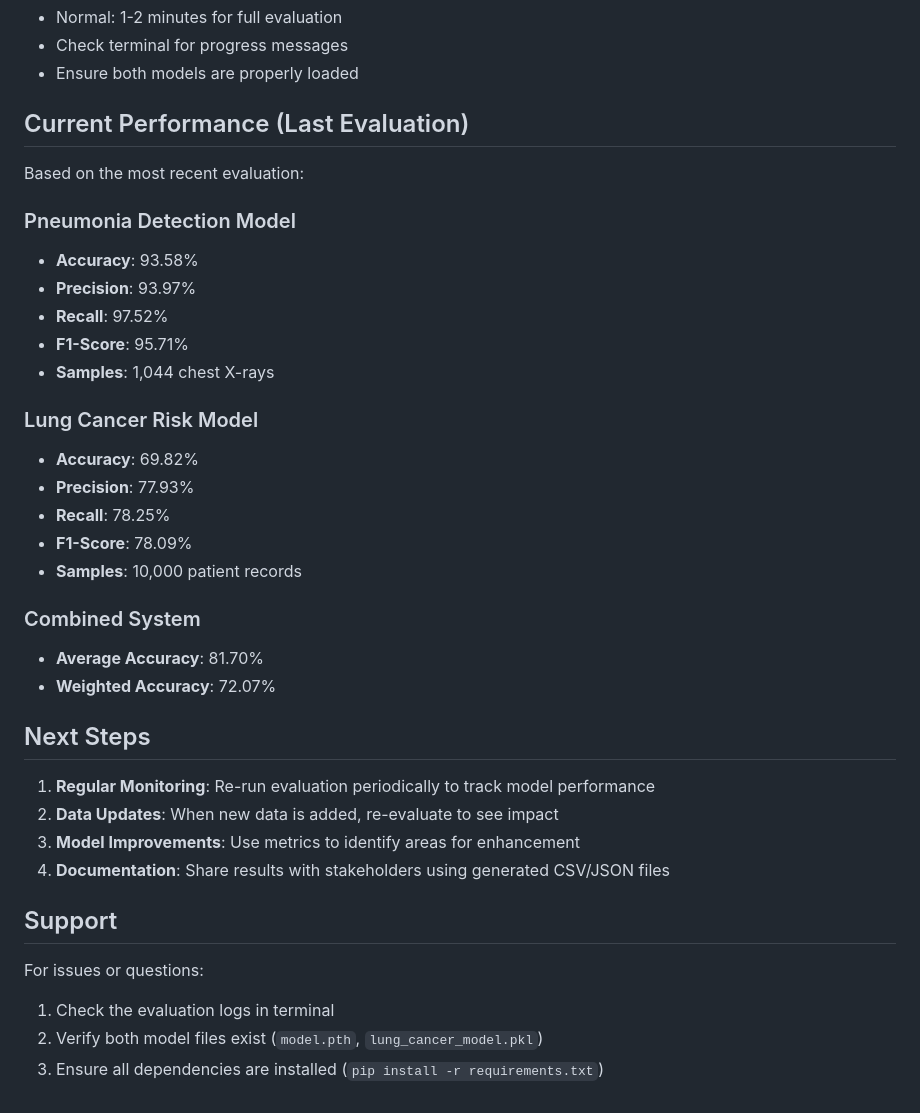
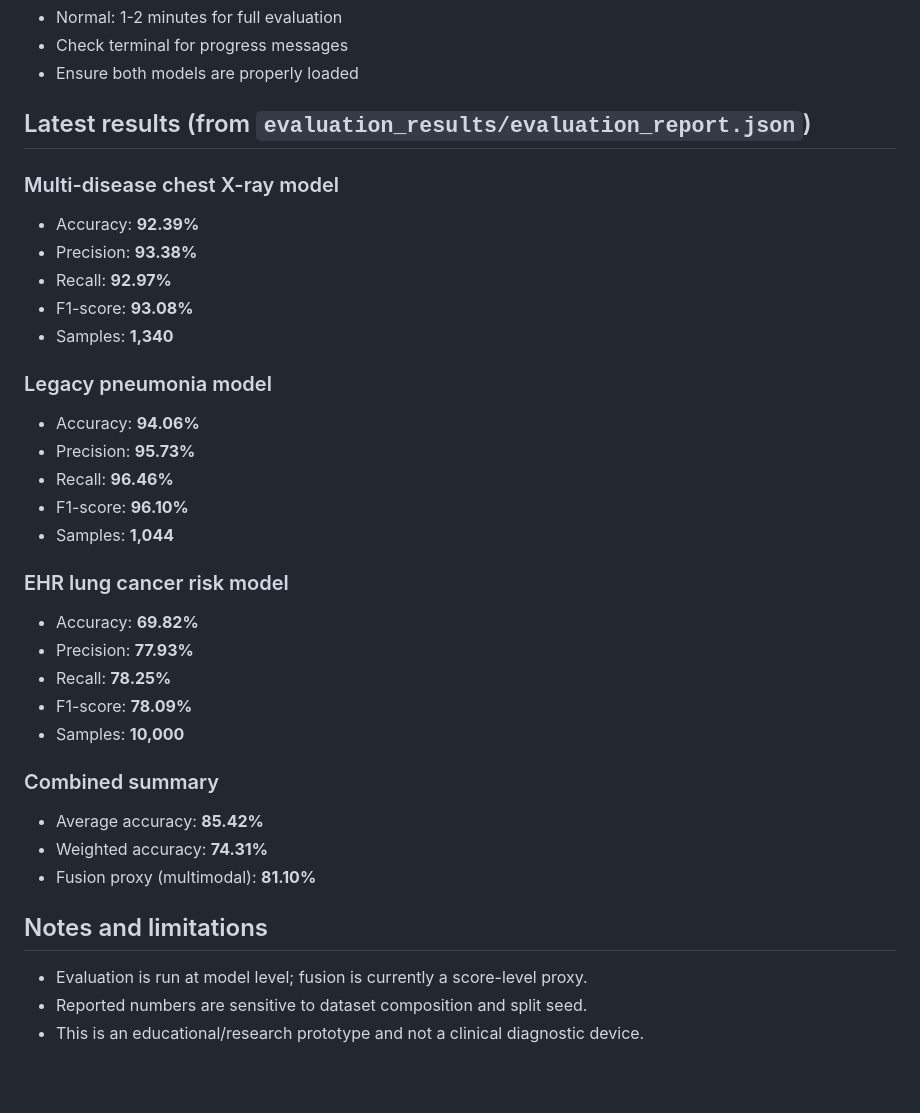
Before and after one commit to divyanshsingh07/DetectLungDiseases, a Markdown page: docs/MODEL_ACCURACY_GUIDE.md, the part around one of its changes. Rendered like a GitHub page; blank space fills up the shorter version.

```diff
--- a/docs/MODEL_ACCURACY_GUIDE.md
+++ b/docs/MODEL_ACCURACY_GUIDE.md
@@ -123,38 +104,40 @@ python comprehensive_evaluation.py
 - Check terminal for progress messages
 - Ensure both models are properly loaded
 
-## Current Performance (Last Evaluation)
+## Latest results (from `evaluation_results/evaluation_report.json`)
 
-Based on the most recent evaluation:
+### Multi-disease chest X-ray model
 
-### Pneumonia Detection Model
-- **Accuracy**: 93.58%
-- **Precision**: 93.97%
-- **Recall**: 97.52%
-- **F1-Score**: 95.71%
-- **Samples**: 1,044 chest X-rays
+- Accuracy: **92.39%**
+- Precision: **93.38%**
+- Recall: **92.97%**
+- F1-score: **93.08%**
+- Samples: **1,340**
 
-### Lung Cancer Risk Model
-- **Accuracy**: 69.82%
-- **Precision**: 77.93%
-- **Recall**: 78.25%
-- **F1-Score**: 78.09%
-- **Samples**: 10,000 patient records
+### Legacy pneumonia model
 
-### Combined System
-- **Average Accuracy**: 81.70%
-- **Weighted Accuracy**: 72.07%
+- Accuracy: **94.06%**
+- Precision: **95.73%**
+- Recall: **96.46%**
+- F1-score: **96.10%**
+- Samples: **1,044**
 
-## Next Steps
+### EHR lung cancer risk model
 
-1. **Regular Monitoring**: Re-run evaluation periodically to track model performance
-2. **Data Updates**: When new data is added, re-evaluate to see impact
-3. **Model Improvements**: Use metrics to identify areas for enhancement
-4. **Documentation**: Share results with stakeholders using generated CSV/JSON files
+- Accuracy: **69.82%**
+- Precision: **77.93%**
+- Recall: **78.25%**
+- F1-score: **78.09%**
+- Samples: **10,000**
 
-## Support
+### Combined summary
 
-For issues or questions:
-1. Check the evaluation logs in terminal
-2. Verify both model files exist (`model.pth`, `lung_cancer_model.pkl`)
-3. Ensure all dependencies are installed (`pip install -r requirements.txt`)
+- Average accuracy: **85.42%**
+- Weighted accuracy: **74.31%**
+- Fusion proxy (multimodal): **81.10%**
+
+## Notes and limitations
+
+- Evaluation is run at model level; fusion is currently a score-level proxy.
+- Reported numbers are sensitive to dataset composition and split seed.
+- This is an educational/research prototype and not a clinical diagnostic device.
```
Also changed, not shown: other parts of docs/MODEL_ACCURACY_GUIDE.md (+55 -74 lines), README.md (+3 -0 lines), docs/ARCHITECTURE_DIAGRAMS.md (added, +194 -0 lines).
